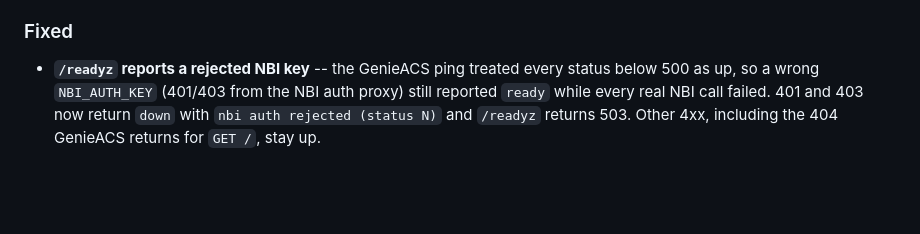
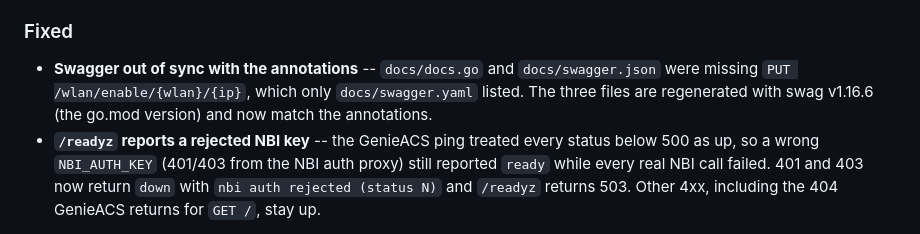
Before and after one commit to Cepat-Kilat-Teknologi/genieacs-relay, a Markdown page: CHANGELOG.md, the part around the change. Rendered like a GitHub page; blank space fills up the shorter version.

Commit message:
docs(changelog): note swagger regeneration
Unreleased Fixed entry for the /wlan/enable drift.

Refs: Cepat-Kilat-Teknologi/billing-platform#84

```diff
--- a/CHANGELOG.md
+++ b/CHANGELOG.md
@@ -18,6 +18,10 @@ All notable changes to genieacs-relay are documented in this file. The format is
 
 ### Fixed
 
+- **Swagger out of sync with the annotations** -- `docs/docs.go` and
+  `docs/swagger.json` were missing `PUT /wlan/enable/{wlan}/{ip}`, which only
+  `docs/swagger.yaml` listed. The three files are regenerated with swag
+  v1.16.6 (the go.mod version) and now match the annotations.
 - **`/readyz` reports a rejected NBI key** -- the GenieACS ping treated every
   status below 500 as up, so a wrong `NBI_AUTH_KEY` (401/403 from the NBI auth
   proxy) still reported `ready` while every real NBI call failed. 401 and 403
```
